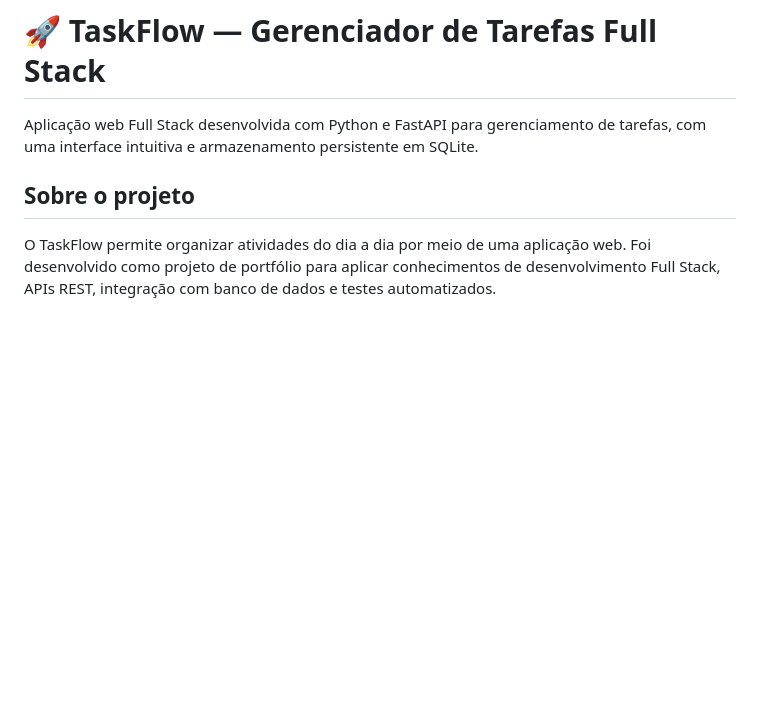
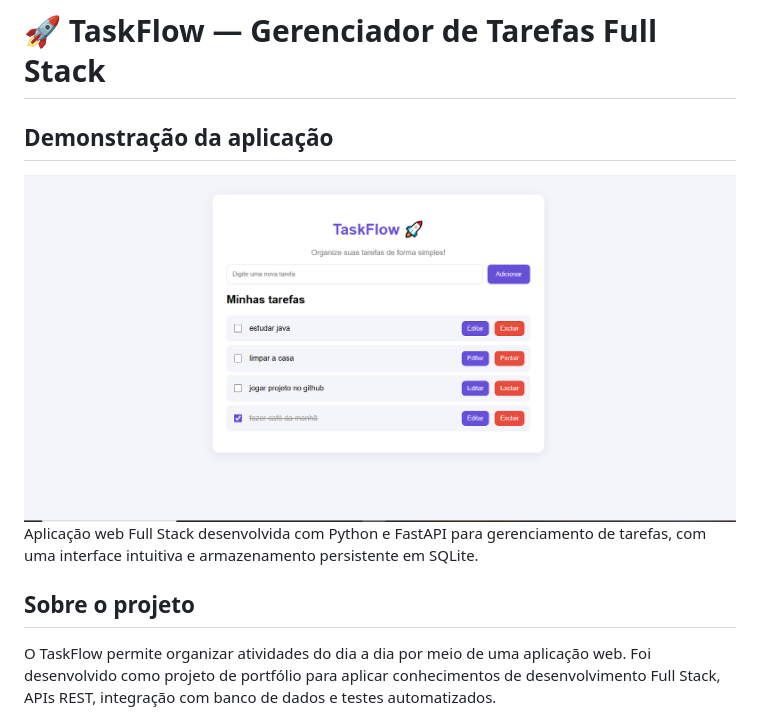
Before and after one commit to pedroaugustods7-cmyk/taskflow-python, a Markdown page: README.md, the part around the change. Drawn GitHub-style; pictures changed too: screenshots/taskflow-preview.png (added); blank space fills up the shorter version.

Commit message:
docs: adiciona screenshot do TaskFlow

```diff
--- a/README.md
+++ b/README.md
@@ -1,5 +1,7 @@
 # 🚀 TaskFlow — Gerenciador de Tarefas Full Stack
+## Demonstração da aplicação
 
+![Interface do TaskFlow](screenshots/taskflow-preview.png)
 Aplicação web Full Stack desenvolvida com Python e FastAPI para gerenciamento de tarefas, com uma interface intuitiva e armazenamento persistente em SQLite.
 
 ## Sobre o projeto
```
